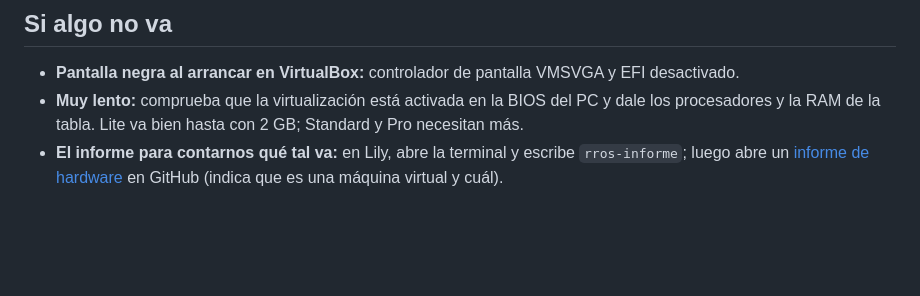
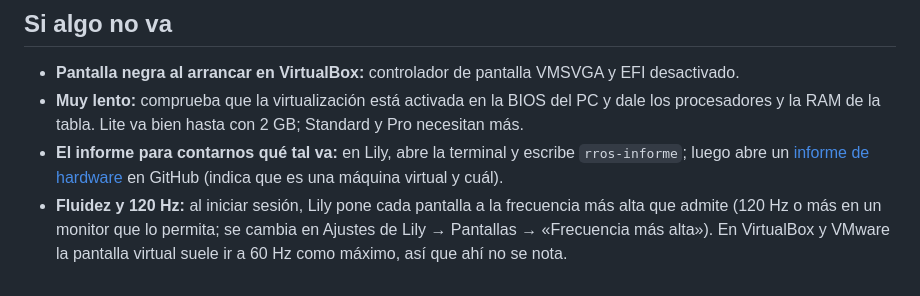
Before and after one commit to raulramalf/RROS, a Markdown page: docs/MAQUINAS-VIRTUALES.md, the part around the change. Drawn GitHub-style; blank space fills up the shorter version.

Commit message:
Docs: la frecuencia más alta (120 Hz) y su límite en máquinas virtuales [iso-arch]
Co-Authored-By: Claude Opus 5.5 <noreply@anthropic.com>
Claude-Session: https://claude.ai/code/session_01YCG9E9LQzEr3Ui9ceK57t4

```diff
--- a/docs/MAQUINAS-VIRTUALES.md
+++ b/docs/MAQUINAS-VIRTUALES.md
@@ -73,3 +73,6 @@ GNOME Boxes prefiere qcow2: `qemu-img convert -O qcow2 lily-standard.vmdk lily-s
   de la tabla. Lite va bien hasta con 2 GB; Standard y Pro necesitan más.
 - **El informe para contarnos qué tal va:** en Lily, abre la terminal y escribe `rros-informe`; luego abre un [informe de hardware](https://github.com/raulramalf/RROS/issues/new?template=hardware.yml)
   en GitHub (indica que es una máquina virtual y cuál).
+- **Fluidez y 120 Hz:** al iniciar sesión, Lily pone cada pantalla a la frecuencia más alta que admite (120 Hz o
+  más en un monitor que lo permita; se cambia en Ajustes de Lily → Pantallas → «Frecuencia más alta»). En VirtualBox y
+  VMware la pantalla virtual suele ir a 60 Hz como máximo, así que ahí no se nota.
```
